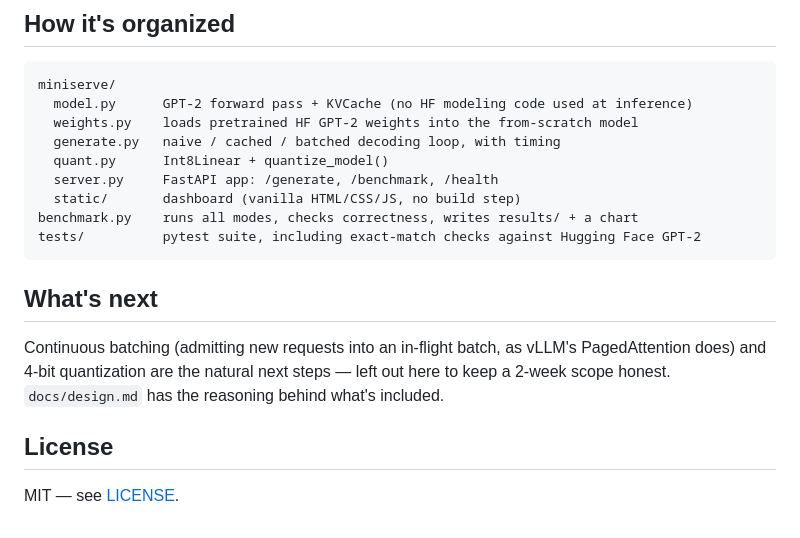
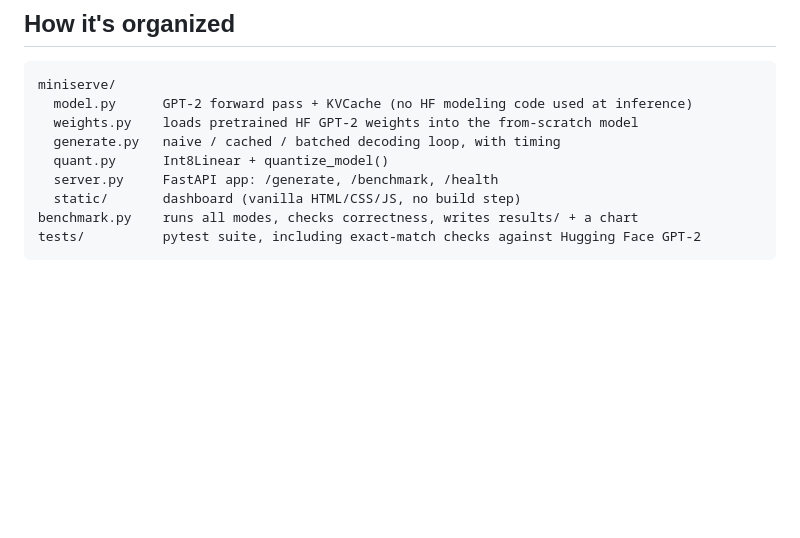
Before and after one commit to SanjanaSuryadevara/MiniServe-GPT_2-Inference_Engine, a Markdown page: README.md, the part around the change. Drawn GitHub-style; blank space fills up the shorter version.

````diff
--- a/README.md
+++ b/README.md
@@ -73,13 +73,3 @@ miniserve/
 benchmark.py    runs all modes, checks correctness, writes results/ + a chart
 tests/          pytest suite, including exact-match checks against Hugging Face GPT-2
 ```
-
-## What's next
-
-Continuous batching (admitting new requests into an in-flight batch, as vLLM's
-PagedAttention does) and 4-bit quantization are the natural next steps — left out here to
-keep a 2-week scope honest. `docs/design.md` has the reasoning behind what's included.
-
-## License
-
-MIT — see [LICENSE](LICENSE).
````
